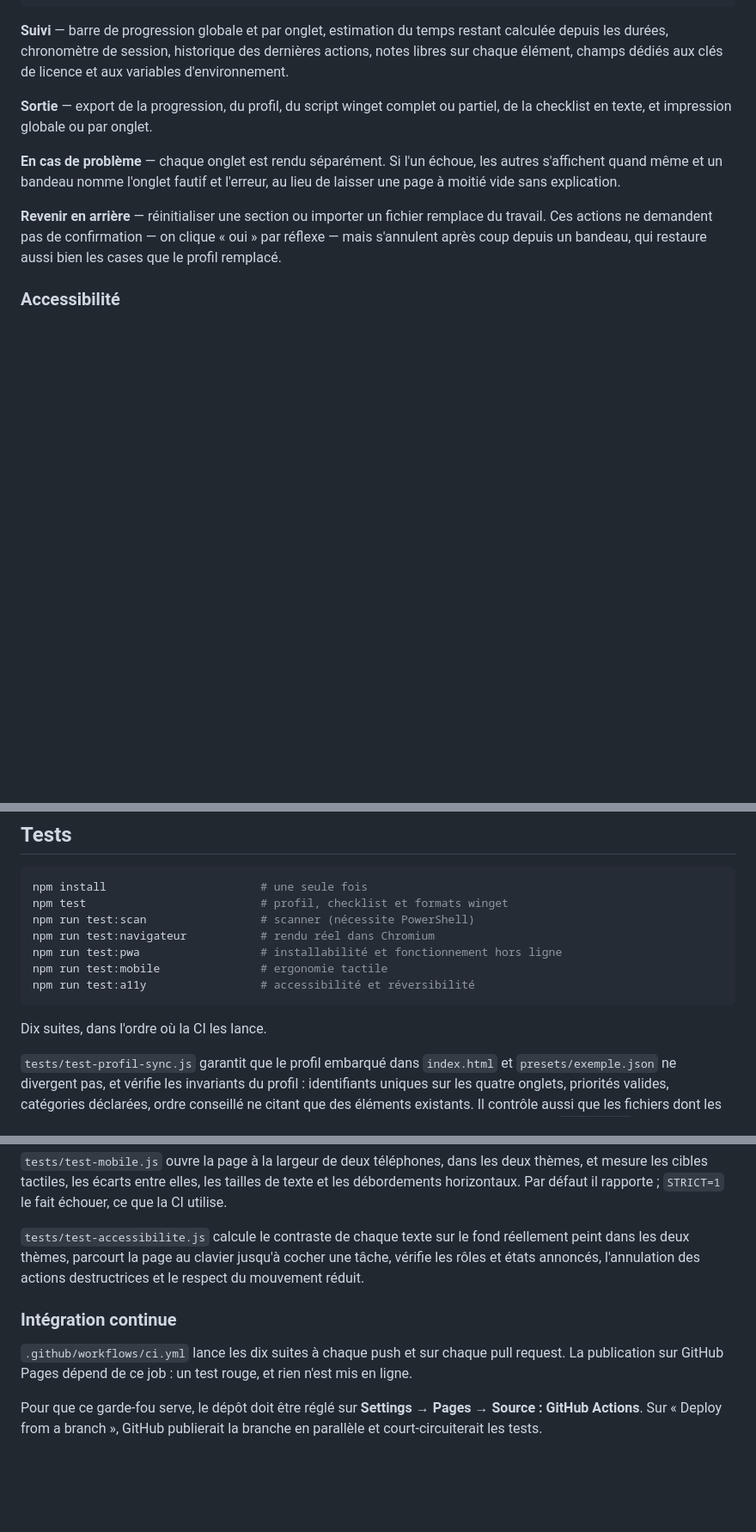
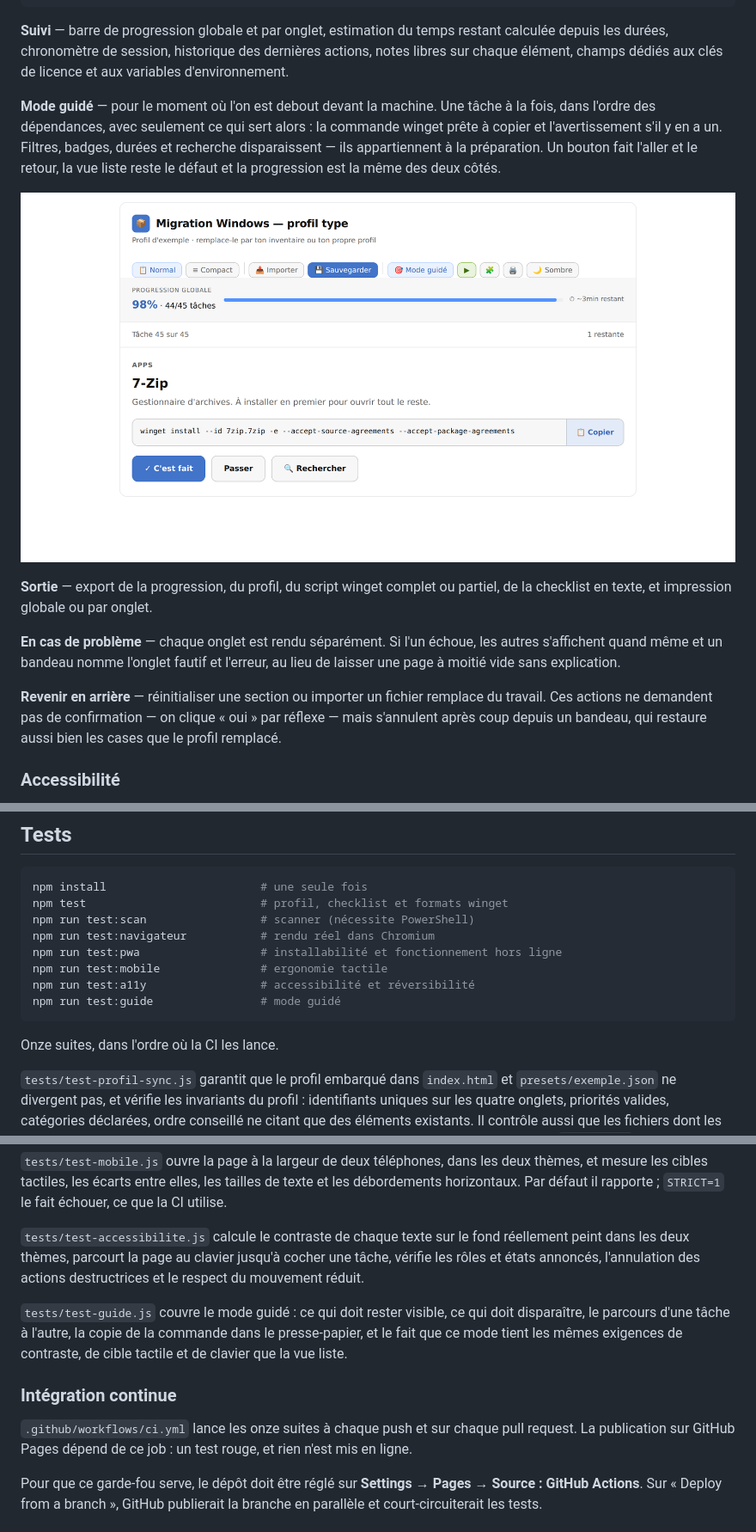
Before and after one commit to antoniman31/Migration-PC, a Markdown page: README.md, 3 parts joined by grey strips. Shown at 86% size. GitHub-like rendering; pictures changed too: captures/mode-guide.png (added); blank space fills up the shorter version.

````diff
--- a/README.md
+++ b/README.md
@@ -128,6 +128,14 @@ winget import -i winget-restant.json --accept-package-agreements --accept-source
 calculée depuis les durées, chronomètre de session, historique des dernières actions,
 notes libres sur chaque élément, champs dédiés aux clés de licence et aux variables
 d'environnement.
+
+**Mode guidé** — pour le moment où l'on est debout devant la machine. Une tâche à la
+fois, dans l'ordre des dépendances, avec seulement ce qui sert alors : la commande
+winget prête à copier et l'avertissement s'il y en a un. Filtres, badges, durées et
+recherche disparaissent — ils appartiennent à la préparation. Un bouton fait l'aller et
+le retour, la vue liste reste le défaut et la progression est la même des deux côtés.
+
+![Le mode guidé](captures/mode-guide.png)
 
 **Sortie** — export de la progression, du profil, du script winget complet ou partiel,
 de la checklist en texte, et impression globale ou par onglet.
@@ -260,9 +268,10 @@ npm run test:navigateur           # rendu réel dans Chromium
 npm run test:pwa                  # installabilité et fonctionnement hors ligne
 npm run test:mobile               # ergonomie tactile
 npm run test:a11y                 # accessibilité et réversibilité
+npm run test:guide                # mode guidé
 ```
 
-Dix suites, dans l'ordre où la CI les lance.
+Onze suites, dans l'ordre où la CI les lance.
 
 `tests/test-profil-sync.js` garantit que le profil embarqué dans `index.html` et
 `presets/exemple.json` ne divergent pas, et vérifie les invariants du profil :
@@ -301,9 +310,14 @@ réellement peint dans les deux thèmes, parcourt la page au clavier jusqu'à co
 tâche, vérifie les rôles et états annoncés, l'annulation des actions destructrices et le
 respect du mouvement réduit.
 
+`tests/test-guide.js` couvre le mode guidé : ce qui doit rester visible, ce qui doit
+disparaître, le parcours d'une tâche à l'autre, la copie de la commande dans le
+presse-papier, et le fait que ce mode tient les mêmes exigences de contraste, de cible
+tactile et de clavier que la vue liste.
+
 ### Intégration continue
 
-`.github/workflows/ci.yml` lance les dix suites à chaque push et sur chaque pull
+`.github/workflows/ci.yml` lance les onze suites à chaque push et sur chaque pull
 request. La publication sur GitHub Pages dépend de ce job : un test rouge, et rien n'est
 mis en ligne.
 
````
Also changed, not shown: 4 other files.
